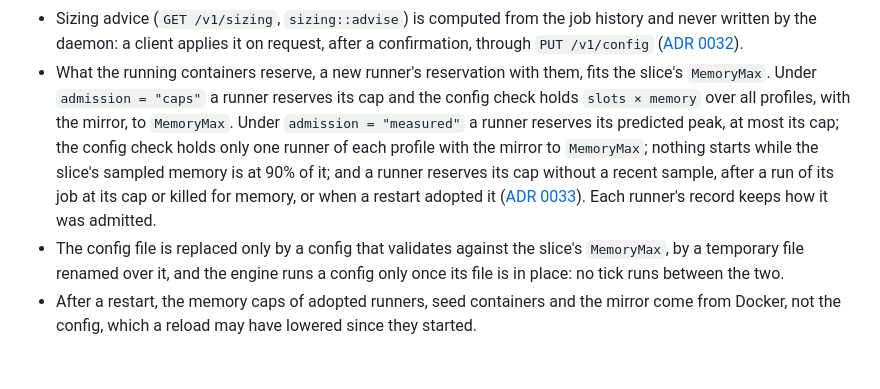
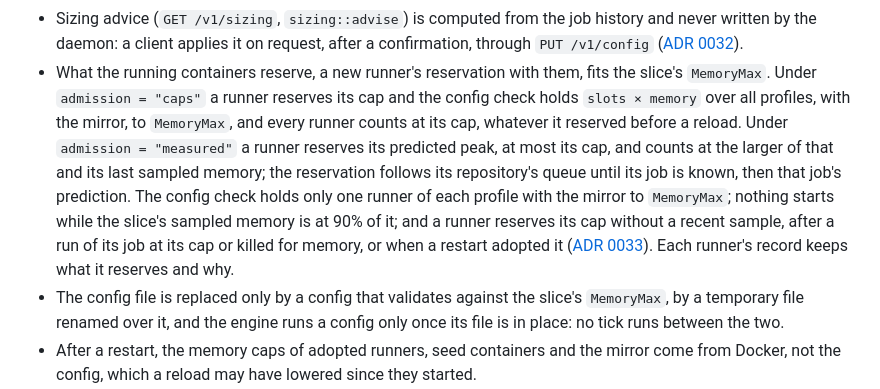
Before and after one commit to ayagmar/runnerd, a Markdown page: ARCHITECTURE.md, the part around the change. Drawn GitHub-style; blank space fills up the shorter version.

```diff
--- a/ARCHITECTURE.md
+++ b/ARCHITECTURE.md
@@ -137,11 +137,13 @@ nothing until Docker has listed them.
   ([ADR 0032](docs/adr/0032-sizing-advice-from-sampled-peaks.md)).
 - What the running containers reserve, a new runner's reservation with them, fits the slice's `MemoryMax`. Under
   `admission = "caps"` a runner reserves its cap and the config check holds `slots × memory` over all profiles,
-  with the mirror, to `MemoryMax`. Under `admission = "measured"` a runner reserves its predicted peak, at most its
-  cap; the config check holds only one runner of each profile with the mirror to `MemoryMax`; nothing starts while
-  the slice's sampled memory is at 90% of it; and a runner reserves its cap without a recent sample, after a run of
-  its job at its cap or killed for memory, or when a restart adopted it
-  ([ADR 0033](docs/adr/0033-measured-admission.md)). Each runner's record keeps how it was admitted.
+  with the mirror, to `MemoryMax`, and every runner counts at its cap, whatever it reserved before a reload. Under
+  `admission = "measured"` a runner reserves its predicted peak, at most its cap, and counts at the larger of that
+  and its last sampled memory; the reservation follows its repository's queue until its job is known, then that
+  job's prediction. The config check holds only one runner of each profile with the mirror to `MemoryMax`; nothing
+  starts while the slice's sampled memory is at 90% of it; and a runner reserves its cap without a recent sample,
+  after a run of its job at its cap or killed for memory, or when a restart adopted it
+  ([ADR 0033](docs/adr/0033-measured-admission.md)). Each runner's record keeps what it reserves and why.
 - The config file is replaced only by a config that validates against the slice's `MemoryMax`, by a temporary file
   renamed over it, and the engine runs a config only once its file is in place: no tick runs between the two.
 - After a restart, the memory caps of adopted runners, seed containers and the mirror come from Docker, not the
```
Also changed, not shown: docs/adr/0033-measured-admission.md (+34 -18 lines), 1 other file.
